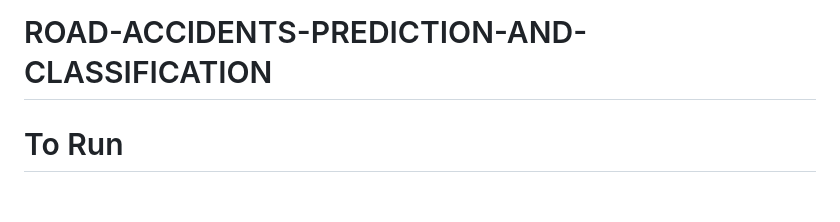
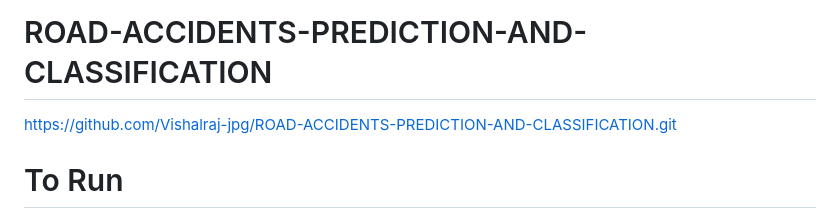
Before and after one commit to Vishalraj-jpg/ROAD-ACCIDENTS-PREDICTION-AND-CLASSIFICATION, a Markdown page: ROAD-ACCIDENTS-PREDICTION-AND-CLASSIFICATION-master/README.md, the part around the change. GitHub-like rendering.

```diff
--- a/ROAD-ACCIDENTS-PREDICTION-AND-CLASSIFICATION-master/README.md
+++ b/ROAD-ACCIDENTS-PREDICTION-AND-CLASSIFICATION-master/README.md
@@ -1,5 +1,5 @@
 # ROAD-ACCIDENTS-PREDICTION-AND-CLASSIFICATION
-
+https://github.com/Vishalraj-jpg/ROAD-ACCIDENTS-PREDICTION-AND-CLASSIFICATION.git
 # To Run
 ` python main.py `
 
```
